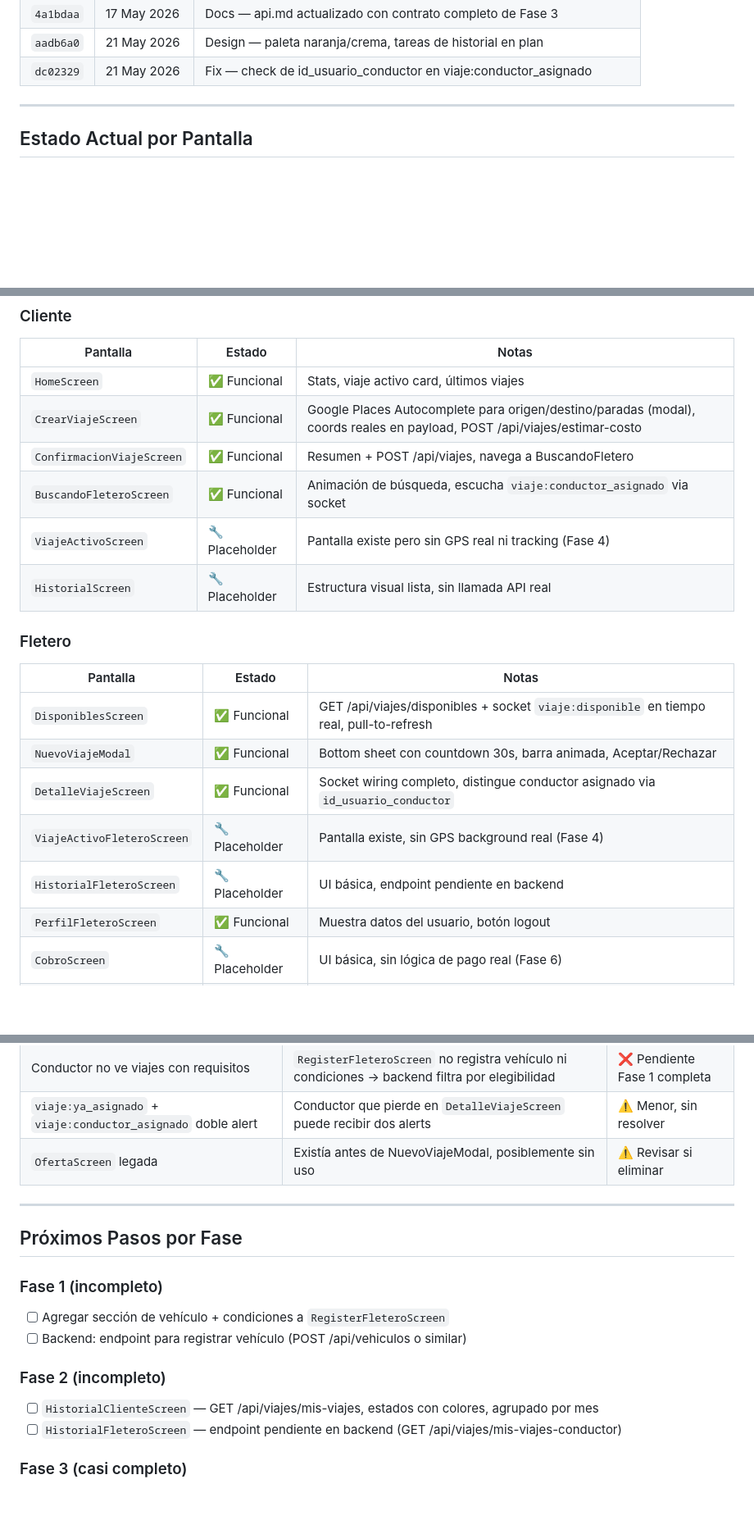
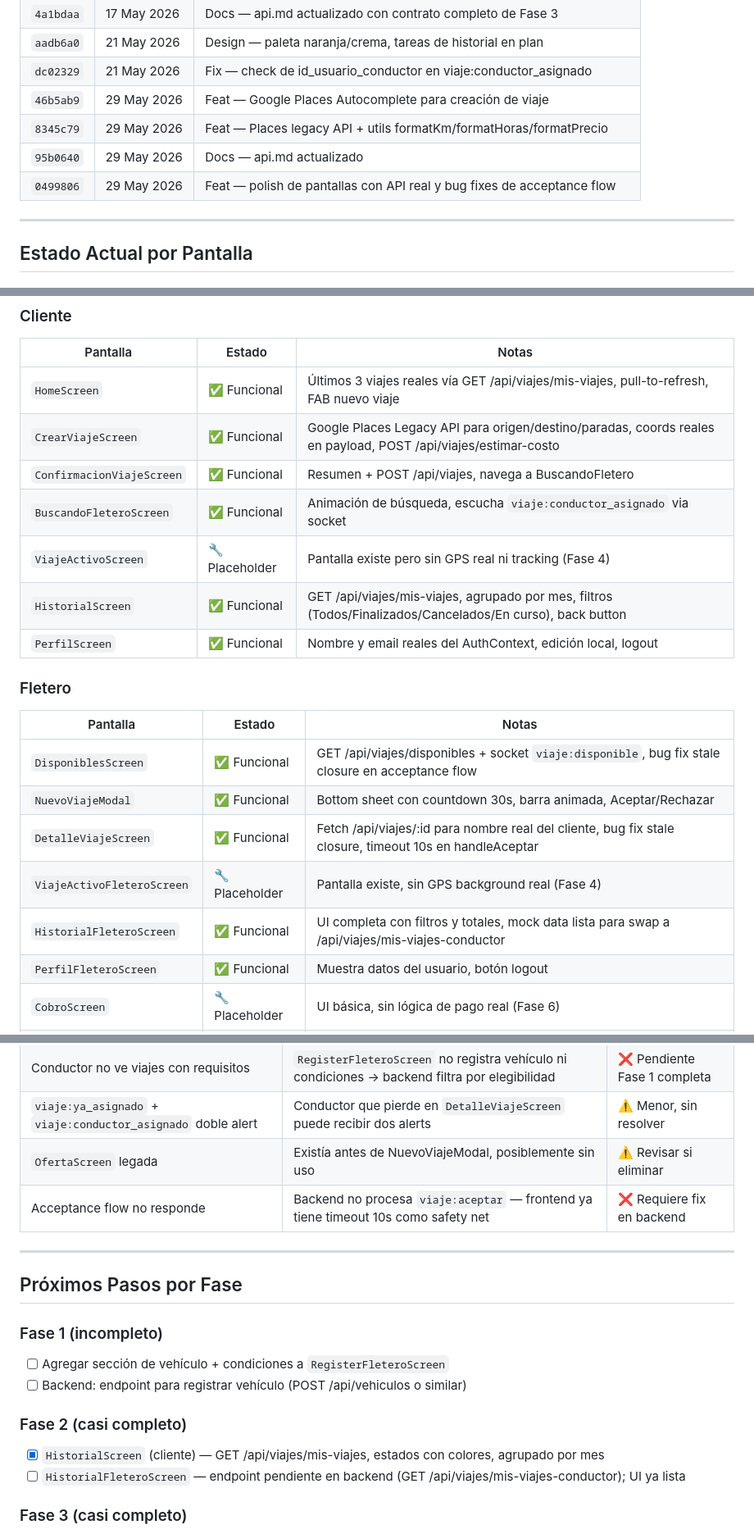
Before and after one commit to TomasGarciaBournissen/fleter-mobile, a Markdown page: PROGRESO.md, 3 parts joined by grey strips. Shown at 82% size. Drawn GitHub-style; blank space fills up the shorter version.

Commit message:
docs: update PROGRESO.md to reflect all changes from session
Co-Authored-By: Claude Sonnet 4.6 <noreply@anthropic.com>

```diff
--- a/PROGRESO.md
+++ b/PROGRESO.md
@@ -19,6 +19,10 @@
 | `4a1bdaa` | 17 May 2026 | Docs — api.md actualizado con contrato completo de Fase 3 |
 | `aadb6a0` | 21 May 2026 | Design — paleta naranja/crema, tareas de historial en plan |
 | `dc02329` | 21 May 2026 | Fix — check de id_usuario_conductor en viaje:conductor_asignado |
+| `46b5ab9` | 29 May 2026 | Feat — Google Places Autocomplete para creación de viaje |
+| `8345c79` | 29 May 2026 | Feat — Places legacy API + utils formatKm/formatHoras/formatPrecio |
+| `95b0640` | 29 May 2026 | Docs — api.md actualizado |
+| `0499806` | 29 May 2026 | Feat — polish de pantallas con API real y bug fixes de acceptance flow |
 
 ---
 
@@ -35,21 +39,22 @@
 ### Cliente
 | Pantalla | Estado | Notas |
 |----------|--------|-------|
-| `HomeScreen` | ✅ Funcional | Stats, viaje activo card, últimos viajes |
-| `CrearViajeScreen` | ✅ Funcional | Google Places Autocomplete para origen/destino/paradas (modal), coords reales en payload, POST /api/viajes/estimar-costo |
+| `HomeScreen` | ✅ Funcional | Últimos 3 viajes reales vía GET /api/viajes/mis-viajes, pull-to-refresh, FAB nuevo viaje |
+| `CrearViajeScreen` | ✅ Funcional | Google Places Legacy API para origen/destino/paradas, coords reales en payload, POST /api/viajes/estimar-costo |
 | `ConfirmacionViajeScreen` | ✅ Funcional | Resumen + POST /api/viajes, navega a BuscandoFletero |
 | `BuscandoFleteroScreen` | ✅ Funcional | Animación de búsqueda, escucha `viaje:conductor_asignado` via socket |
 | `ViajeActivoScreen` | 🔧 Placeholder | Pantalla existe pero sin GPS real ni tracking (Fase 4) |
-| `HistorialScreen` | 🔧 Placeholder | Estructura visual lista, sin llamada API real |
+| `HistorialScreen` | ✅ Funcional | GET /api/viajes/mis-viajes, agrupado por mes, filtros (Todos/Finalizados/Cancelados/En curso), back button |
+| `PerfilScreen` | ✅ Funcional | Nombre y email reales del AuthContext, edición local, logout |
 
 ### Fletero
 | Pantalla | Estado | Notas |
 |----------|--------|-------|
-| `DisponiblesScreen` | ✅ Funcional | GET /api/viajes/disponibles + socket `viaje:disponible` en tiempo real, pull-to-refresh |
+| `DisponiblesScreen` | ✅ Funcional | GET /api/viajes/disponibles + socket `viaje:disponible`, bug fix stale closure en acceptance flow |
 | `NuevoViajeModal` | ✅ Funcional | Bottom sheet con countdown 30s, barra animada, Aceptar/Rechazar |
-| `DetalleViajeScreen` | ✅ Funcional | Socket wiring completo, distingue conductor asignado via `id_usuario_conductor` |
+| `DetalleViajeScreen` | ✅ Funcional | Fetch /api/viajes/:id para nombre real del cliente, bug fix stale closure, timeout 10s en handleAceptar |
 | `ViajeActivoFleteroScreen` | 🔧 Placeholder | Pantalla existe, sin GPS background real (Fase 4) |
-| `HistorialFleteroScreen` | 🔧 Placeholder | UI básica, endpoint pendiente en backend |
+| `HistorialFleteroScreen` | ✅ Funcional | UI completa con filtros y totales, mock data lista para swap a /api/viajes/mis-viajes-conductor |
 | `PerfilFleteroScreen` | ✅ Funcional | Muestra datos del usuario, botón logout |
 | `CobroScreen` | 🔧 Placeholder | UI básica, sin lógica de pago real (Fase 6) |
 | `QREntregaScreen` | 🔧 Placeholder | Scanner preparado, sin lógica de confirmación (Fase 5) |
@@ -101,6 +106,7 @@
 | Conductor no ve viajes con requisitos | `RegisterFleteroScreen` no registra vehículo ni condiciones → backend filtra por elegibilidad | ❌ Pendiente Fase 1 completa |
 | `viaje:ya_asignado` + `viaje:conductor_asignado` doble alert | Conductor que pierde en `DetalleViajeScreen` puede recibir dos alerts | ⚠️ Menor, sin resolver |
 | `OfertaScreen` legada | Existía antes de NuevoViajeModal, posiblemente sin uso | ⚠️ Revisar si eliminar |
+| Acceptance flow no responde | Backend no procesa `viaje:aceptar` — frontend ya tiene timeout 10s como safety net | ❌ Requiere fix en backend |
 
 ---
 
@@ -110,9 +116,9 @@
 - [ ] Agregar sección de vehículo + condiciones a `RegisterFleteroScreen`
 - [ ] Backend: endpoint para registrar vehículo (POST /api/vehiculos o similar)
 
-### Fase 2 (incompleto)
-- [ ] `HistorialClienteScreen` — GET /api/viajes/mis-viajes, estados con colores, agrupado por mes
-- [ ] `HistorialFleteroScreen` — endpoint pendiente en backend (GET /api/viajes/mis-viajes-conductor)
+### Fase 2 (casi completo)
+- [x] `HistorialScreen` (cliente) — GET /api/viajes/mis-viajes, estados con colores, agrupado por mes
+- [ ] `HistorialFleteroScreen` — endpoint pendiente en backend (GET /api/viajes/mis-viajes-conductor); UI ya lista
 
 ### Fase 3 (casi completo)
 - [ ] Pantalla de espera del cliente con animación (`BuscandoFleteroScreen` existe pero básica)
```
Also changed, not shown: other parts of PROGRESO.md (+2 -2 lines).
